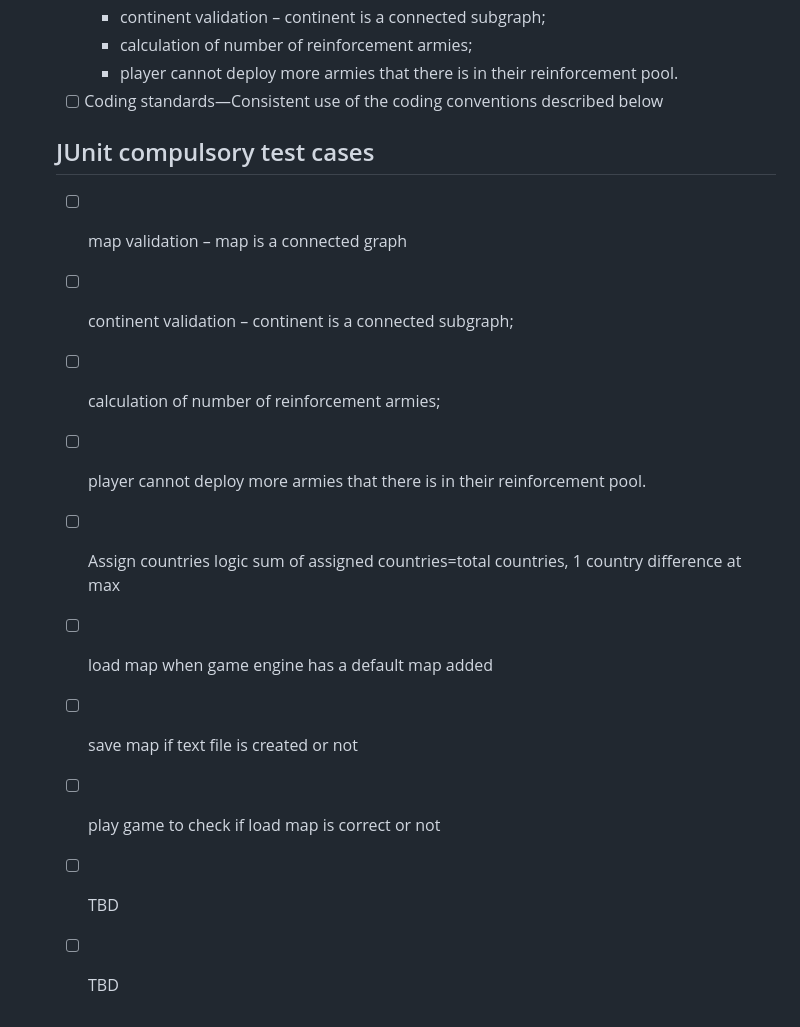
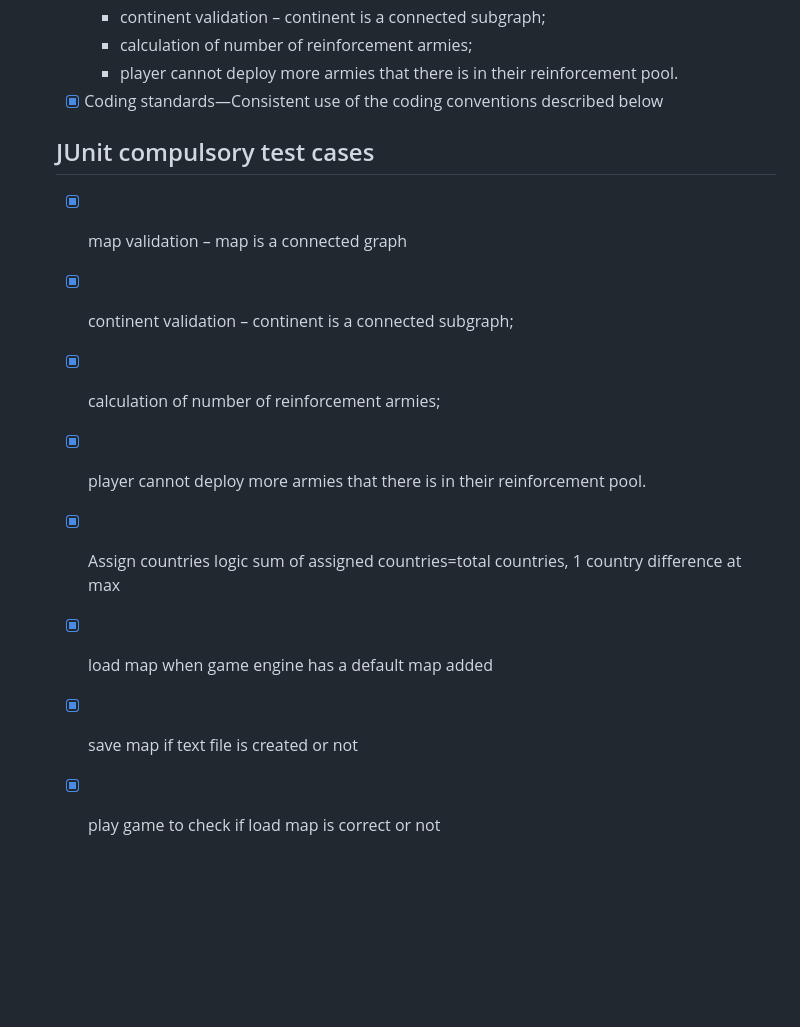
Before and after one commit to piyushsatti/risk-emulated, a Markdown page: README.md, the part around one of its changes. GitHub-like rendering; blank space fills up the shorter version.

```diff
--- a/README.md
+++ b/README.md
@@ -75,16 +75,14 @@
     -  continent validation – continent is a connected subgraph;
     -  calculation of number of reinforcement armies;
     -  player cannot deploy more armies that there is in their reinforcement pool.
-  - [ ] Coding standards—Consistent use of the coding conventions described below
+  - [x] Coding standards—Consistent use of the coding conventions described below
 
   ## JUnit compulsory test cases
-  - [ ] map validation – map is a connected graph
-  - [ ] continent validation – continent is a connected subgraph;
-  - [ ] calculation of number of reinforcement armies;
-  - [ ] player cannot deploy more armies that there is in their reinforcement pool.
-  - [ ] Assign countries logic sum of assigned countries=total countries, 1 country difference at max
-  - [ ] load map when game engine has a default map added
-  - [ ] save map if text file is created or not
-  - [ ] play game to check if load map is correct or not
-  - [ ] TBD
-  - [ ] TBD
+  - [x] map validation – map is a connected graph
+  - [x] continent validation – continent is a connected subgraph;
+  - [x] calculation of number of reinforcement armies;
+  - [x] player cannot deploy more armies that there is in their reinforcement pool.
+  - [x] Assign countries logic sum of assigned countries=total countries, 1 country difference at max
+  - [x] load map when game engine has a default map added
+  - [x] save map if text file is created or not
+  - [x] play game to check if load map is correct or not
```
Also changed, not shown: other parts of README.md (+31 -31 lines).
